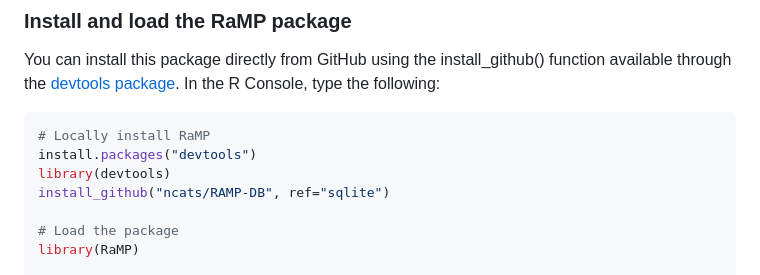
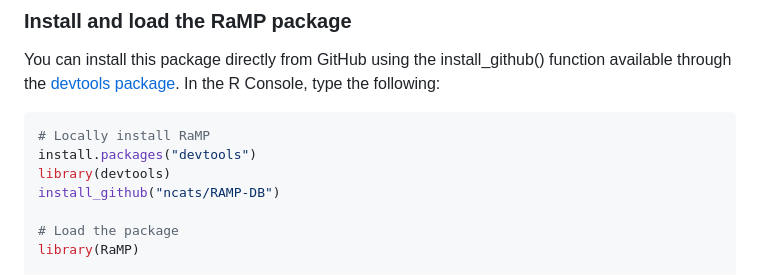
Before and after one commit to ncats/RaMP-DB, a Markdown page: README.md, the part around the change. Drawn GitHub-style.

Commit message:
update README.md to remove reference to sqlite branch during installation

```diff
--- a/README.md
+++ b/README.md
@@ -71,7 +71,7 @@ You can install this package directly from GitHub using the install_github() fun
 # Locally install RaMP
 install.packages("devtools")
 library(devtools)
-install_github("ncats/RAMP-DB", ref="sqlite")
+install_github("ncats/RAMP-DB")
 
 # Load the package
 library(RaMP)
```
